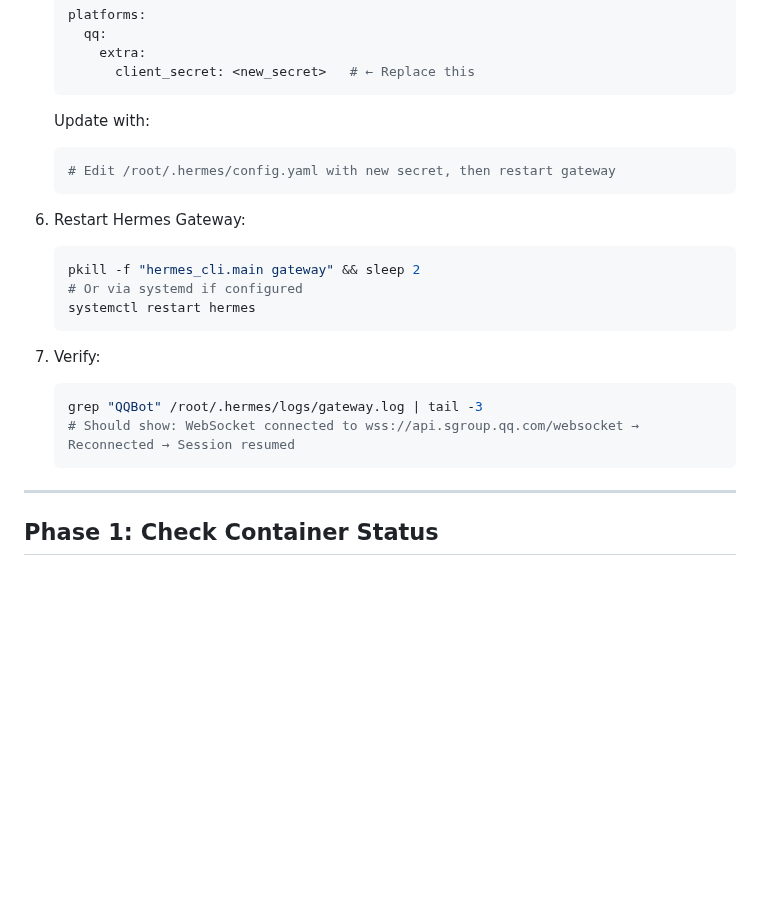
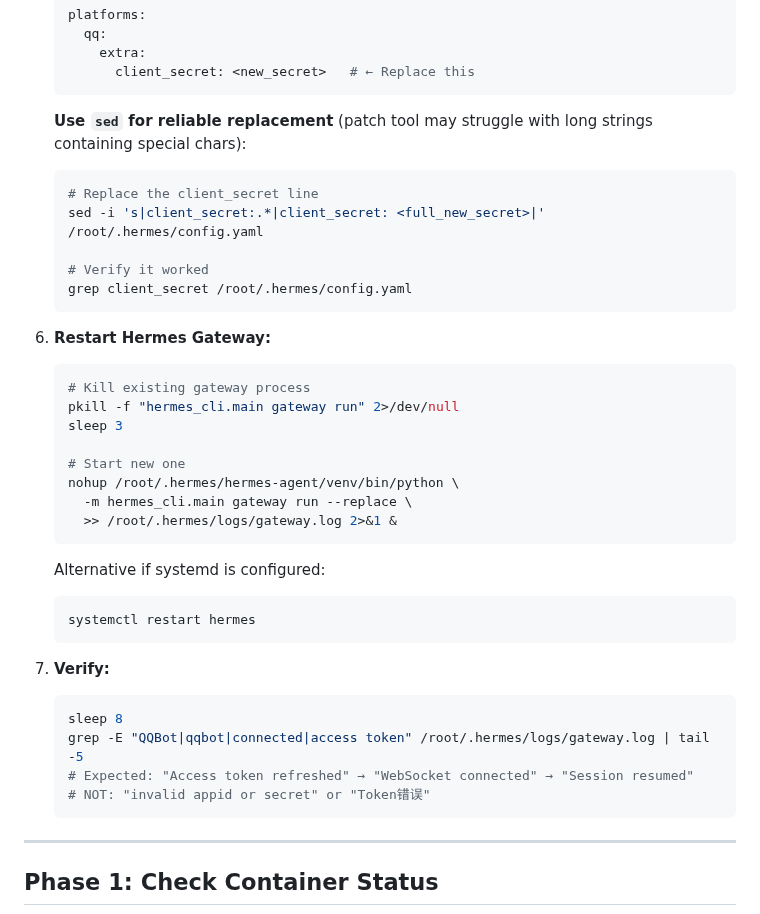
Before and after one commit to SunFengXin666/Hermes-memory, a Markdown page: skills/napcat-qq-bot-docker-troubleshoot/SKILL.md, the part around one of its changes. Rendered like a GitHub page; blank space fills up the shorter version.

````diff
--- a/skills/napcat-qq-bot-docker-troubleshoot/SKILL.md
+++ b/skills/napcat-qq-bot-docker-troubleshoot/SKILL.md
@@ -83,20 +121,38 @@ curl -s -H "Authorization: Bot {app_id}.{client_secret}" https://api.sgroup.qq.c
          client_secret: <new_secret>   # ← Replace this
    ```
 
-   Update with:
+   **Use `sed` for reliable replacement** (patch tool may struggle with long strings containing special chars):
    ```bash
-   # Edit /root/.hermes/config.yaml with new secret, then restart gateway
+   # Replace the client_secret line
+   sed -i 's|client_secret:.*|client_secret: <full_new_secret>|' /root/.hermes/config.yaml
+
+   # Verify it worked
+   grep client_secret /root/.hermes/config.yaml
    ```
-6. Restart Hermes Gateway:
+
+6. **Restart Hermes Gateway:**
    ```bash
-   pkill -f "hermes_cli.main gateway" && sleep 2
-   # Or via systemd if configured
+   # Kill existing gateway process
+   pkill -f "hermes_cli.main gateway run" 2>/dev/null
+   sleep 3
+
+   # Start new one
+   nohup /root/.hermes/hermes-agent/venv/bin/python \
+     -m hermes_cli.main gateway run --replace \
+     >> /root/.hermes/logs/gateway.log 2>&1 &
+   ```
+
+   Alternative if systemd is configured:
+   ```bash
    systemctl restart hermes
    ```
-6. Verify:
+
+7. **Verify:**
    ```bash
-   grep "QQBot" /root/.hermes/logs/gateway.log | tail -3
-   # Should show: WebSocket connected to wss://api.sgroup.qq.com/websocket → Reconnected → Session resumed
+   sleep 8
+   grep -E "QQBot|qqbot|connected|access token" /root/.hermes/logs/gateway.log | tail -5
+   # Expected: "Access token refreshed" → "WebSocket connected" → "Session resumed"
+   # NOT: "invalid appid or secret" or "Token错误"
    ```
 
 ---
````
Also changed, not shown: other parts of skills/napcat-qq-bot-docker-troubleshoot/SKILL.md (+63 -25 lines).
